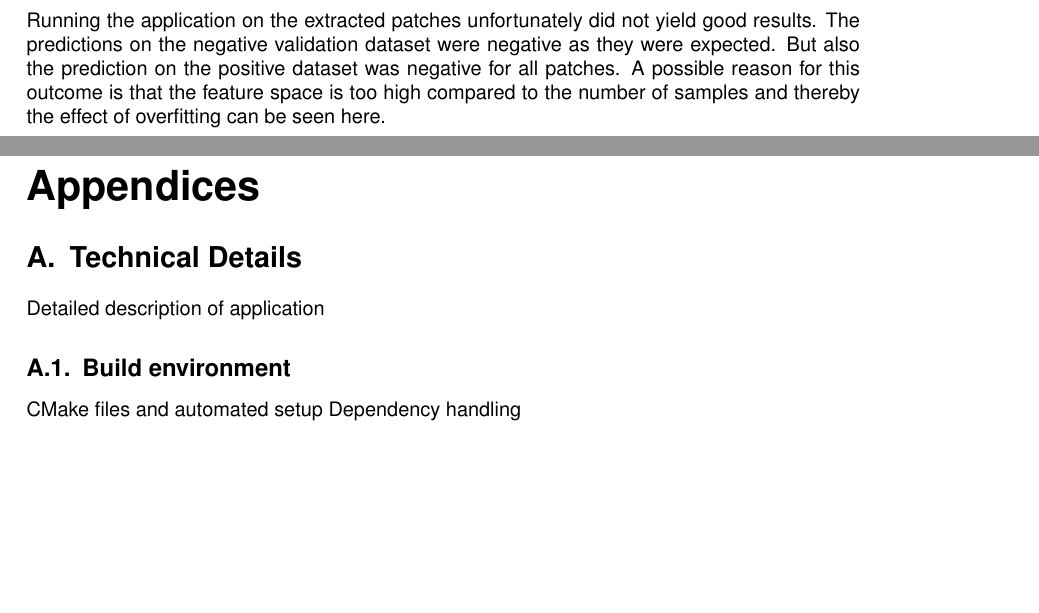
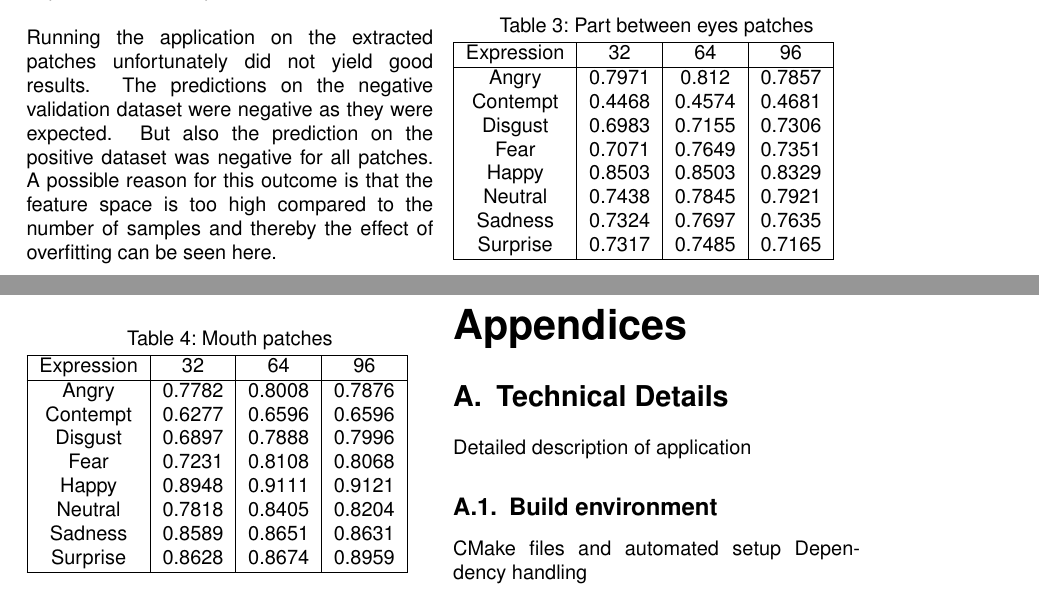
Before and after one commit to GiannisPapadopoulos/DiscriminativePatches, a LaTeX document (report/final/report.tex, which reads report/final/tex/experiments.tex): two parts of pages 6 and 8 of 9 before the commit and two parts of pages 6 and 7 of 8 after it, joined at a grey line, cut at the place of the change, the shorter picture padded with empty space. Compiled offline with pdfLaTeX.

Commit message:
Added tables to the report

```diff
--- a/report/final/report.tex
+++ b/report/final/report.tex
@@ -8,6 +8,7 @@
    paper=a4,% [Todo: add alternatives]
    paper=portrait, % landscape
    pagesize=auto, % driver
+   twocolumn,
    % --- Base Font Size ---
    fontsize=10pt,%
 	 % --- Koma Script Version ---
@@ -31,8 +32,7 @@
 \usepackage[T1]{fontenc}
 \usepackage[english]{babel}
 
-
-%\usepackage{mathptmx}
+\usepackage{multicol}
 %\usepackage[scaled]{uarial}
 
 
--- a/report/final/tex/experiments.tex
+++ b/report/final/tex/experiments.tex
@@ -9,0 +57,45 @@ Running the application on the extracted patches unfortunately did not yield goo
+\begin{table}
+\caption{Part between eyes patches}
+\label{table:between_eyes}
+
+\begin{tabular}{| c | c | c | c |}
+\hline
+Expression & 32 &  64  & 96  \\
+
+\hline
+Angry & 0.7971 & 0.812 & 0.7857 \\
+Contempt & 0.4468 & 0.4574 & 0.4681 \\
+Disgust & 0.6983 & 0.7155 & 0.7306 \\
+Fear & 0.7071 & 0.7649 & 0.7351 \\
+Happy & 0.8503 & 0.8503 & 0.8329 \\
+Neutral & 0.7438 & 0.7845 & 0.7921 \\
+Sadness & 0.7324 & 0.7697 & 0.7635 \\
+Surprise & 0.7317 & 0.7485 & 0.7165 \\
+
+\hline
+\end{tabular}
+\end{table}
+
+
+\begin{table}
+\caption{Mouth patches}
+\label{table:mouth}
+
+\begin{tabular}{| c | c | c | c |}
+\hline
+Expression & 32 &  64  & 96  \\
+
+\hline
+Angry	&	0.7782	&	0.8008	&	0.7876	\\
+Contempt	&	0.6277	&	0.6596	&	0.6596	\\
+Disgust	&	0.6897	&	0.7888	&	0.7996	\\
+Fear	&	0.7231	&	0.8108	&	0.8068	\\
+Happy	&	0.8948	&	0.9111	&	0.9121	\\
+Neutral	&	0.7818	&	0.8405	&	0.8204	\\
+Sadness	&	0.8589	&	0.8651	&	0.8631	\\
+Surprise &	0.8628	&	0.8674	&	0.8959	\\
+
+
+\hline
+\end{tabular}
+\end{table}
```
Also changed, not shown: report/final/report.tex (14 more changed lines), report/final/tex/experiments.tex (49 more changed lines).
